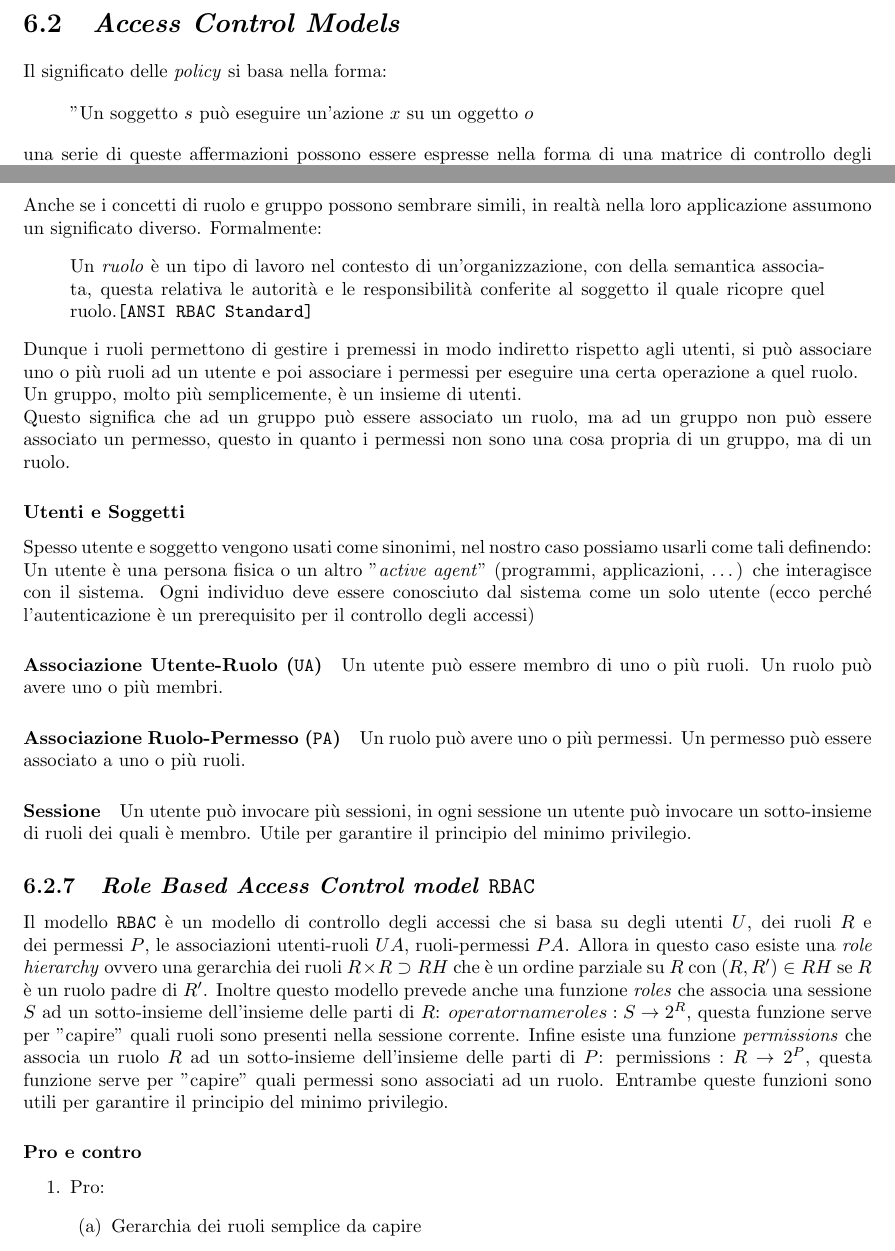
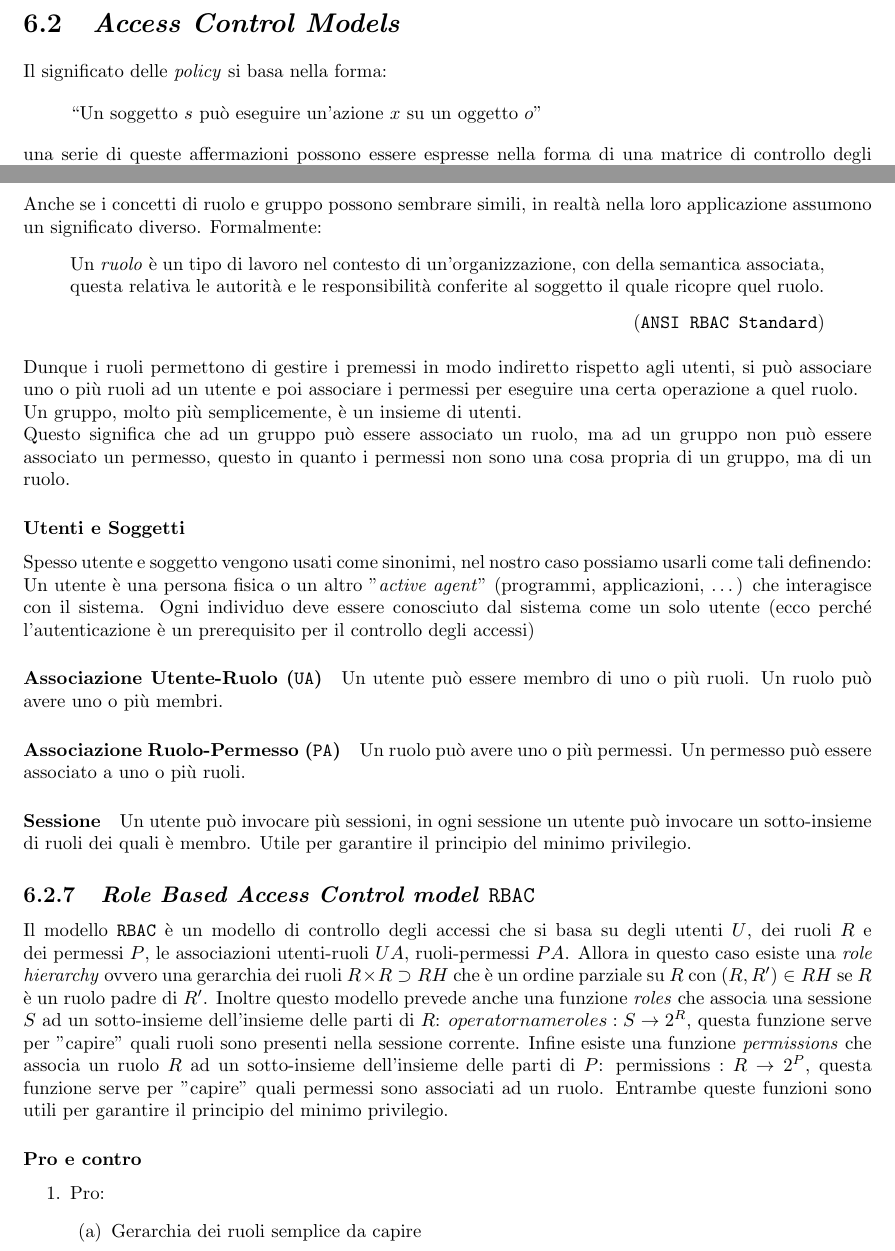
Before and after one commit to lucafano04/appuntiSecondoAnno, a LaTeX thesis (IntroductionSecurityComputerNetwork/main.tex, which reads IntroductionSecurityComputerNetwork/chapters/06-accessControl.tex): two parts of pages 40 and 43 of 64 before the commit and two parts of pages 39 and 42 of 63 after it, joined at a grey line, cut so that both start at the same text. Compiled offline with pdfLaTeX.

Commit message:
fix(I2CNS): :bug: Fix pagination issue ad quote
Fixed some pagination issue and changed the format of the quotations.

```diff
--- a/IntroductionSecurityComputerNetwork/chapters/06-accessControl.tex
+++ b/IntroductionSecurityComputerNetwork/chapters/06-accessControl.tex
@@ -50,9 +50,9 @@
         % Durante il corso è stato tralasciato la sezione "What can go wrong"
 \section{\textit{Access Control Models}}
     Il significato delle \textit{policy} si basa nella forma:
-    \begin{quote}
-        "Un soggetto $s$ può eseguire un'azione $x$ su un oggetto $o$
-    \end{quote}
+    \begin{oldquote}{}
+        ``Un soggetto $s$ può eseguire un'azione $x$ su un oggetto $o$''
+    \end{oldquote}
     una serie di queste affermazioni possono essere espresse nella forma di una matrice di controllo degli accessi (\textit{Access Control Matrix} \texttt{ACM}). Questa matrice è composta da righe e colonne, dove le righe rappresentano i soggetti (utenti) e le colonne rappresentano gli oggetti (risorse/files) e le celle contengono informazioni su chi è il proprietario dell'oggetto, chi può leggere o scrivere su di esso, ecc\dots
     \begin{table}[H]
         \centering
@@ -131,8 +131,8 @@
     \subsection{Ruolo / Gruppo / Utenti / Soggetti / Permessi / Sessioni - Definizioni}
         \subsubsection{Ruoli e Gruppi}
             Anche se i concetti di ruolo e gruppo possono sembrare simili, in realtà nella loro applicazione assumono un significato diverso. Formalmente:
-            \begin{quote}
-                Un \textit{ruolo} è un tipo di lavoro nel contesto di un'organizzazione, con della semantica associata, questa relativa le autorità e le responsibilità conferite al soggetto il quale ricopre quel ruolo.\texttt{[ANSI RBAC Standard]}
+            \begin{quote}{\texttt{ANSI RBAC Standard}}
+                Un \textit{ruolo} è un tipo di lavoro nel contesto di un'organizzazione, con della semantica associata, questa relativa le autorità e le responsibilità conferite al soggetto il quale ricopre quel ruolo.
             \end{quote}
             Dunque i ruoli permettono di gestire i premessi in modo indiretto rispetto agli utenti, si può associare uno o più ruoli ad un utente e poi associare i permessi per eseguire una certa operazione a quel ruolo.\newline
             Un gruppo, molto più semplicemente, è un insieme di utenti.\newline
--- a/IntroductionSecurityComputerNetwork/main.tex
+++ b/IntroductionSecurityComputerNetwork/main.tex
@@ -56,6 +56,15 @@
     \fancyfoot[LO,RE]{``Appunti di \textit{Introduction to Computer and Network Security}'' di Luca Facchini}
     \renewcommand{\footrulewidth}{0.4pt}
 }
+
+\let\oldquote\quote
+\let\endoldquote\endquote
+
+\RenewDocumentEnvironment{quote}{om}
+    {\oldquote}
+    {\par\nobreak\smallskip
+        \hfill(#2\IfValueT{#1}{~---~#1})\endoldquote
+        \addvspace{\bigskipamount}}
 
 \addtocontents{toc}{\protect\thispagestyle{stdPageS}}
 
```
Also changed, not shown: IntroductionSecurityComputerNetwork/chapters/05-authentication.tex (+0 -1 lines), IntroductionSecurityComputerNetwork/main.pdf, IntroductionSecurityComputerNetwork/chapters/06-accessControl.tex (2 more changed lines).
